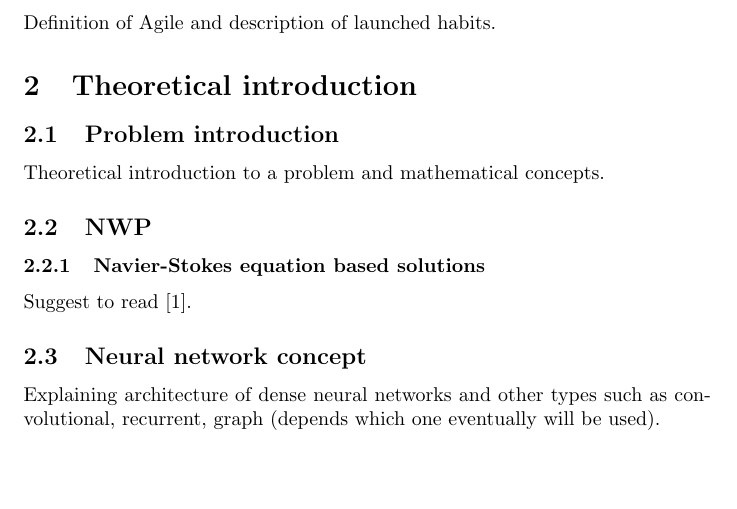
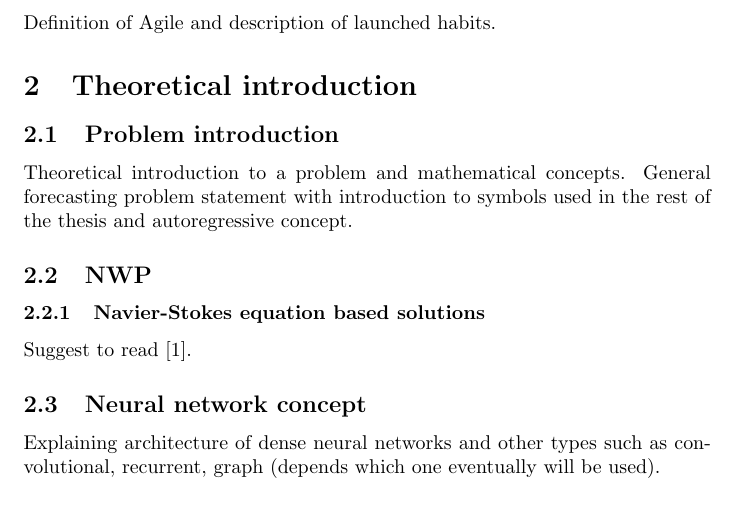
Before and after one commit to kamil271e/thesis-backup, a LaTeX thesis (thesis/draft.tex): part of page 2 of 3, cut so that both start at the same text, the shorter picture padded with empty space. Compiled offline with pdfLaTeX.

Commit message:
Sync with Overleaf project

```diff
--- a/thesis/draft.tex
+++ b/thesis/draft.tex
@@ -32,7 +32,7 @@
 	\section{Theoretical introduction}
 
     \subsection{Problem introduction}
-	Theoretical introduction to a problem and mathematical concepts.
+	Theoretical introduction to a problem and mathematical concepts. General forecasting problem statement with introduction to symbols used in the rest of the thesis and autoregressive concept.
     \subsection{NWP}
     \subsubsection{Navier-Stokes equation based solutions}
     Suggest to read [1].
```
Also changed, not shown: 1 other file.
